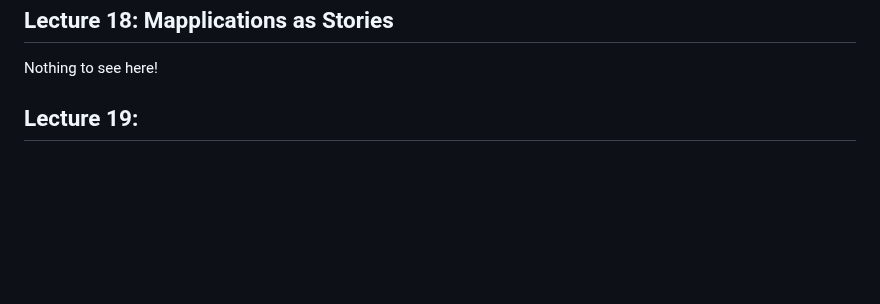
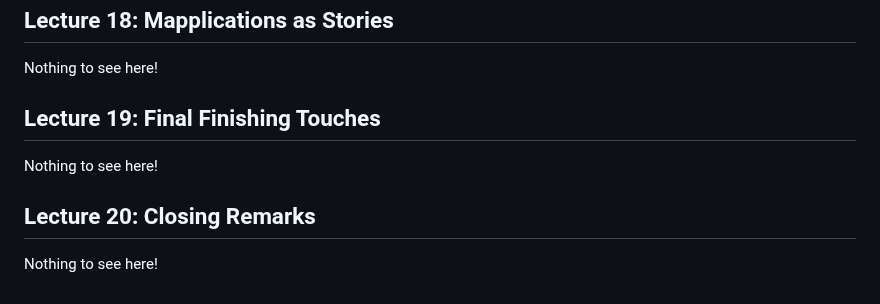
Before and after one commit to czhangy/UCLA-CS-Electives, a Markdown page: CS/ASIA-AM-191A/notes.md, the part around the change. GitHub-like rendering; blank space fills up the shorter version.

Commit message:
06/08/23 update | ASIA AM 191A: Notes finalize

```diff
--- a/CS/ASIA-AM-191A/notes.md
+++ b/CS/ASIA-AM-191A/notes.md
@@ -252,6 +252,12 @@ Nothing to see here!
 
 
 
-## Lecture 19:
+## Lecture 19: Final Finishing Touches
 
--
+Nothing to see here!
+
+
+
+## Lecture 20: Closing Remarks
+
+Nothing to see here!
```
